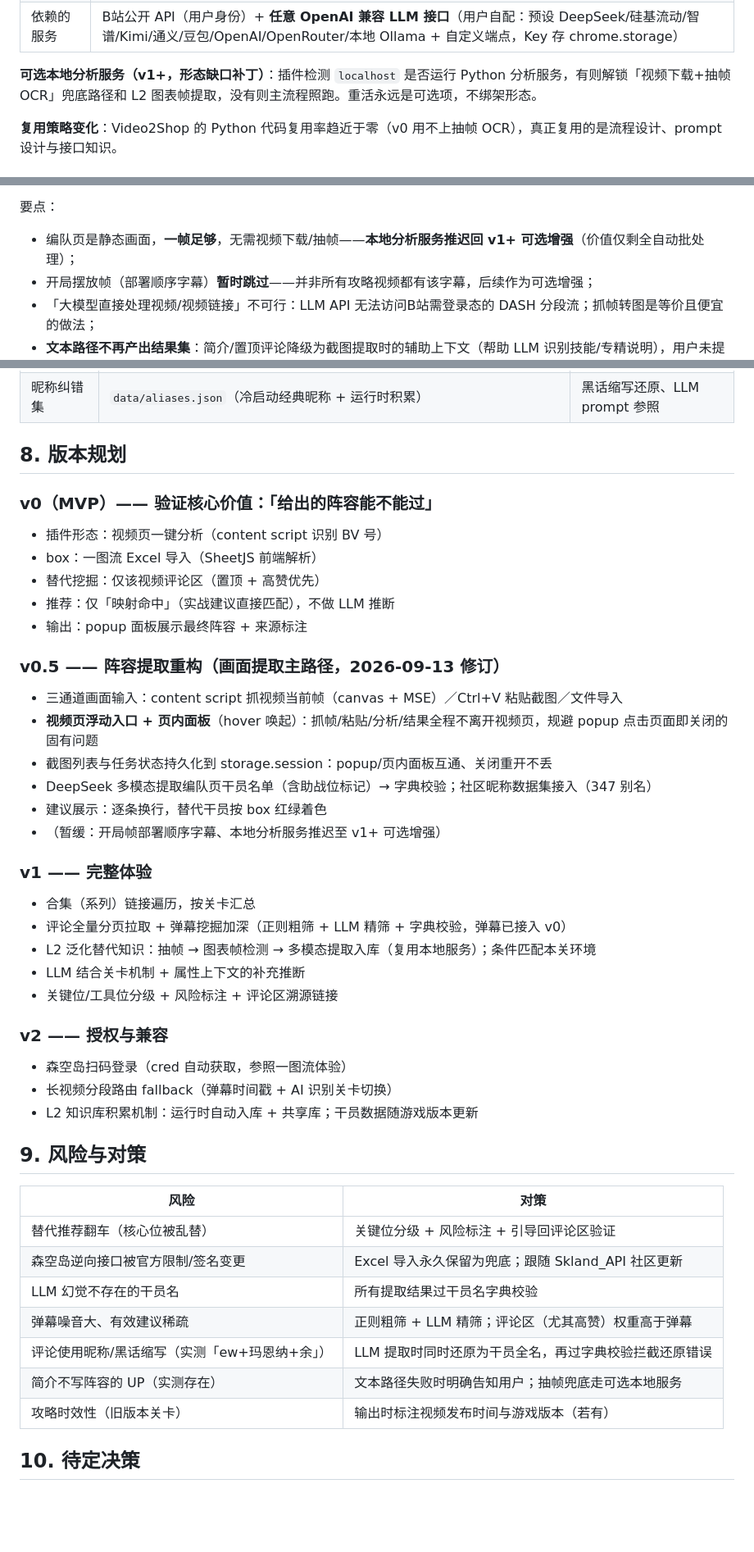
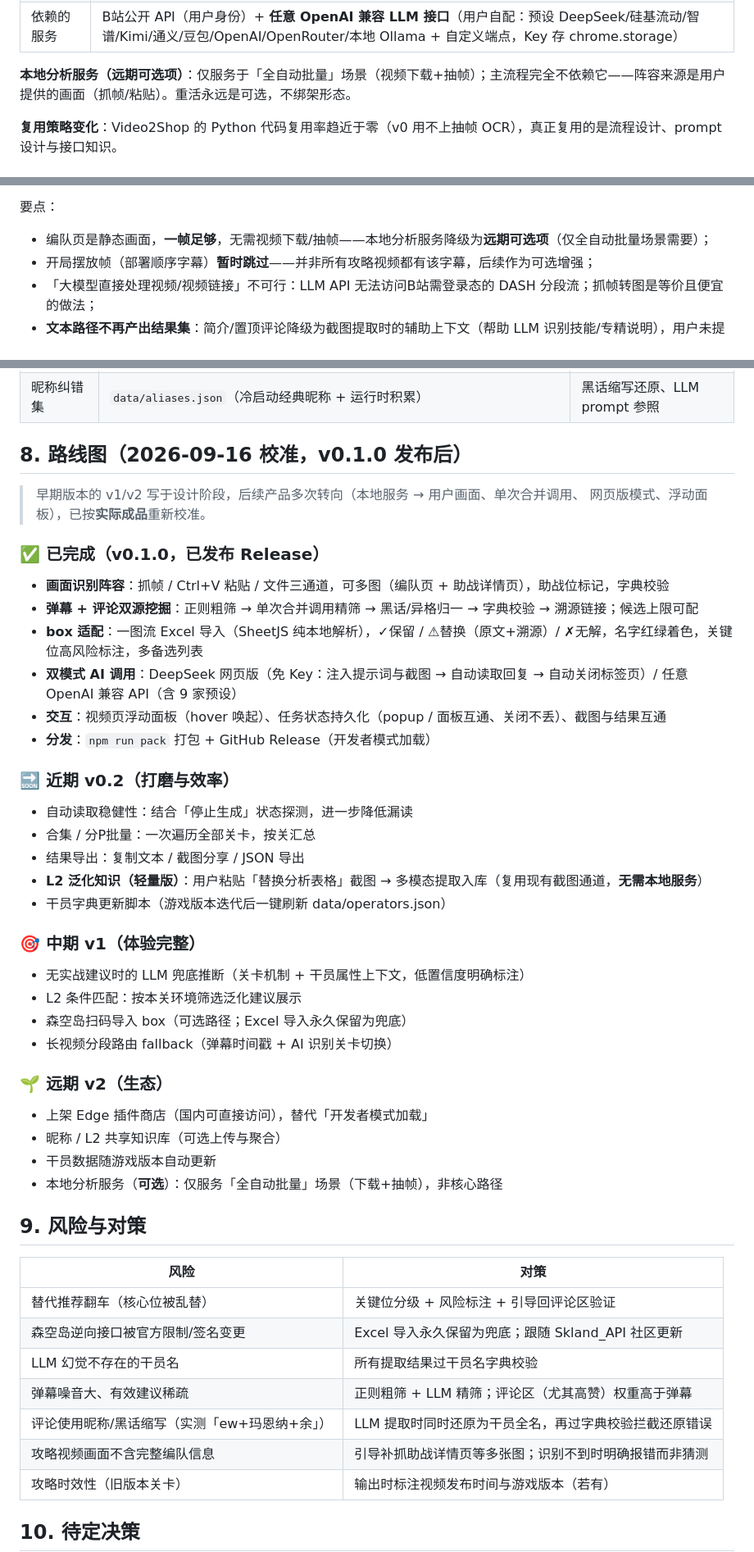
Before and after one commit to tingfengsusu/Video2Team, a Markdown page: docs/design.md, 3 parts joined by grey strips. Shown at 82% size. Drawn GitHub-style; blank space fills up the shorter version.

Commit message:
docs: 路线图按 v0.1.0 实际成品校准 — 已完成/近期/中期/远期，清除过时的本地服务表述

```diff
--- a/docs/design.md
+++ b/docs/design.md
@@ -109,7 +109,7 @@ B站攻略合集实测存在三种形态（验证样本与细节见 [notes/recon
 | 分发 | Edge 商店（国内可直接访问）+ crx 手动安装双通道 |
 | 依赖的服务 | B站公开 API（用户身份）+ **任意 OpenAI 兼容 LLM 接口**（用户自配：预设 DeepSeek/硅基流动/智谱/Kimi/通义/豆包/OpenAI/OpenRouter/本地 Ollama + 自定义端点，Key 存 chrome.storage） |
 
-**可选本地分析服务（v1+，形态缺口补丁）**：插件检测 `localhost` 是否运行 Python 分析服务，有则解锁「视频下载+抽帧 OCR」兜底路径和 L2 图表帧提取，没有则主流程照跑。重活永远是可选项，不绑架形态。
+**本地分析服务（远期可选项）**：仅服务于「全自动批量」场景（视频下载+抽帧）；主流程完全不依赖它——阵容来源是用户提供的画面（抓帧/粘贴）。重活永远是可选，不绑架形态。
 
 **复用策略变化**：Video2Shop 的 Python 代码复用率趋近于零（v0 用不上抽帧 OCR），真正复用的是流程设计、prompt 设计与接口知识。
 
@@ -169,7 +169,7 @@ B站攻略合集实测存在三种形态（验证样本与细节见 [notes/recon
 
 要点：
 
-- 编队页是静态画面，**一帧足够**，无需视频下载/抽帧——**本地分析服务推迟回 v1+ 可选增强**（价值仅剩全自动批处理）；
+- 编队页是静态画面，**一帧足够**，无需视频下载/抽帧——本地分析服务降级为**远期可选项**（仅全自动批量场景需要）；
 - 开局摆放帧（部署顺序字幕）**暂时跳过**——并非所有攻略视频都有该字幕，后续作为可选增强；
 - 「大模型直接处理视频/视频链接」不可行：LLM API 无法访问B站需登录态的 DASH 分段流；抓帧转图是等价且便宜的做法；
 - **文本路径不再产出结果集**：简介/置顶评论降级为截图提取时的辅助上下文（帮助 LLM 识别技能/专精说明），用户未提供画面时 popup 直接引导抓帧/粘贴，不展示无用的适配结果；
@@ -250,34 +250,37 @@ RecommendedSlot（推荐结果）       —— ③ 的输出
 | 干员基础数据 | 一图流开源仓库 `character_table_simple.v2.json`（字段已确认：name/profession/subProfessionId/rarity/skills） | 名字典 + 属性上下文 + 技能名校验（不参与推荐） |
 | 昵称纠错集 | `data/aliases.json`（冷启动经典昵称 + 运行时积累） | 黑话缩写还原、LLM prompt 参照 |
 
-## 8. 版本规划
+## 8. 路线图（2026-09-16 校准，v0.1.0 发布后）
 
-### v0（MVP）—— 验证核心价值：「给出的阵容能不能过」
-- 插件形态：视频页一键分析（content script 识别 BV 号）
-- box：一图流 Excel 导入（SheetJS 前端解析）
-- 替代挖掘：仅该视频评论区（置顶 + 高赞优先）
-- 推荐：仅「映射命中」（实战建议直接匹配），不做 LLM 推断
-- 输出：popup 面板展示最终阵容 + 来源标注
+> 早期版本的 v1/v2 写于设计阶段，后续产品多次转向（本地服务 → 用户画面、单次合并调用、
+> 网页版模式、浮动面板），已按**实际成品**重新校准。
 
-### v0.5 —— 阵容提取重构（画面提取主路径，2026-09-13 修订）
-- 三通道画面输入：content script 抓视频当前帧（canvas + MSE）／Ctrl+V 粘贴截图／文件导入
-- **视频页浮动入口 + 页内面板**（hover 唤起）：抓帧/粘贴/分析/结果全程不离开视频页，规避 popup 点击页面即关闭的固有问题
-- 截图列表与任务状态持久化到 storage.session：popup/页内面板互通、关闭重开不丢
-- DeepSeek 多模态提取编队页干员名单（含助战位标记）→ 字典校验；社区昵称数据集接入（347 别名）
-- 建议展示：逐条换行，替代干员按 box 红绿着色
-- （暂缓：开局帧部署顺序字幕、本地分析服务推迟至 v1+ 可选增强）
+### ✅ 已完成（v0.1.0，已发布 Release）
+- **画面识别阵容**：抓帧 / Ctrl+V 粘贴 / 文件三通道，可多图（编队页 + 助战详情页），助战位标记，字典校验
+- **弹幕 + 评论双源挖掘**：正则粗筛 → 单次合并调用精筛 → 黑话/异格归一 → 字典校验 → 溯源链接；候选上限可配
+- **box 适配**：一图流 Excel 导入（SheetJS 纯本地解析），✓保留 / ⚠替换（原文+溯源）/ ✗无解，名字红绿着色，关键位高风险标注，多备选列表
+- **双模式 AI 调用**：DeepSeek 网页版（免 Key：注入提示词与截图 → 自动读取回复 → 自动关闭标签页）/ 任意 OpenAI 兼容 API（含 9 家预设）
+- **交互**：视频页浮动面板（hover 唤起）、任务状态持久化（popup / 面板互通、关闭不丢）、截图与结果互通
+- **分发**：`npm run pack` 打包 + GitHub Release（开发者模式加载）
 
-### v1 —— 完整体验
-- 合集（系列）链接遍历，按关卡汇总
-- 评论全量分页拉取 + 弹幕挖掘加深（正则粗筛 + LLM 精筛 + 字典校验，弹幕已接入 v0）
-- L2 泛化替代知识：抽帧 → 图表帧检测 → 多模态提取入库（复用本地服务）；条件匹配本关环境
-- LLM 结合关卡机制 + 属性上下文的补充推断
-- 关键位/工具位分级 + 风险标注 + 评论区溯源链接
+### 🔜 近期 v0.2（打磨与效率）
+- 自动读取稳健性：结合「停止生成」状态探测，进一步降低漏读
+- 合集 / 分P批量：一次遍历全部关卡，按关汇总
+- 结果导出：复制文本 / 截图分享 / JSON 导出
+- **L2 泛化知识（轻量版）**：用户粘贴「替换分析表格」截图 → 多模态提取入库（复用现有截图通道，**无需本地服务**）
+- 干员字典更新脚本（游戏版本迭代后一键刷新 data/operators.json）
 
-### v2 —— 授权与兼容
-- 森空岛扫码登录（cred 自动获取，参照一图流体验）
+### 🎯 中期 v1（体验完整）
+- 无实战建议时的 LLM 兜底推断（关卡机制 + 干员属性上下文，低置信度明确标注）
+- L2 条件匹配：按本关环境筛选泛化建议展示
+- 森空岛扫码导入 box（可选路径；Excel 导入永久保留为兜底）
 - 长视频分段路由 fallback（弹幕时间戳 + AI 识别关卡切换）
-- L2 知识库积累机制：运行时自动入库 + 共享库；干员数据随游戏版本更新
+
+### 🌱 远期 v2（生态）
+- 上架 Edge 插件商店（国内可直接访问），替代「开发者模式加载」
+- 昵称 / L2 共享知识库（可选上传与聚合）
+- 干员数据随游戏版本自动更新
+- 本地分析服务（**可选**）：仅服务「全自动批量」场景（下载+抽帧），非核心路径
 
 ## 9. 风险与对策
 
@@ -288,7 +291,7 @@ RecommendedSlot（推荐结果）       —— ③ 的输出
 | LLM 幻觉不存在的干员名 | 所有提取结果过干员名字典校验 |
 | 弹幕噪音大、有效建议稀疏 | 正则粗筛 + LLM 精筛；评论区（尤其高赞）权重高于弹幕 |
 | 评论使用昵称/黑话缩写（实测「ew+玛恩纳+余」） | LLM 提取时同时还原为干员全名，再过字典校验拦截还原错误 |
-| 简介不写阵容的 UP（实测存在） | 文本路径失败时明确告知用户；抽帧兜底走可选本地服务 |
+| 攻略视频画面不含完整编队信息 | 引导补抓助战详情页等多张图；识别不到时明确报错而非猜测 |
 | 攻略时效性（旧版本关卡） | 输出时标注视频发布时间与游戏版本（若有） |
 
 ## 10. 待定决策
```
Also changed, not shown: other parts of docs/design.md (+5 -5 lines).
